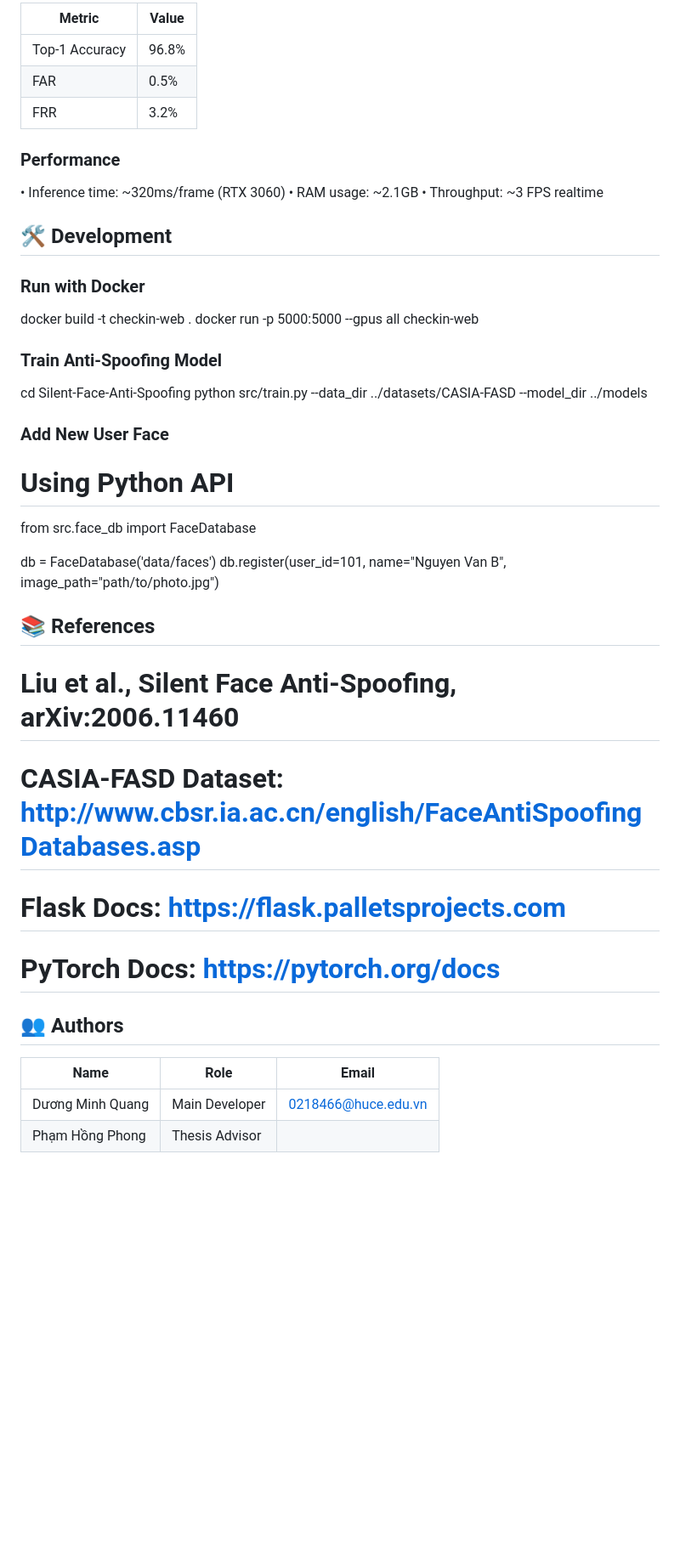
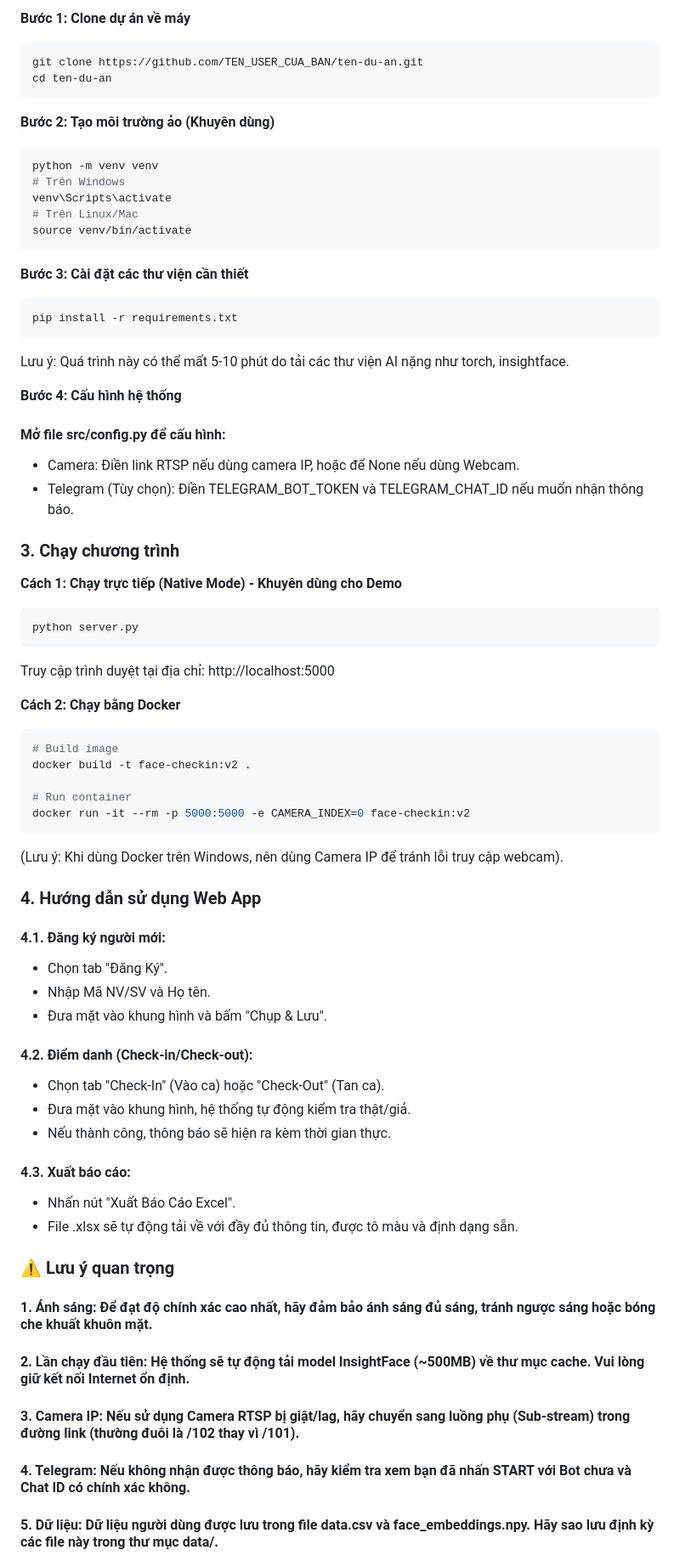
Before and after one commit to Subtitute/Checkin-web, a Markdown page: README.md, the part around one of its changes. Shown at 85% size. Drawn GitHub-style; blank space fills up the shorter version.

Commit message:
Revise README for project name and feature updates
Updated README to reflect project name change and added features. Improved structure and content for clarity.

````diff
--- a/README.md
+++ b/README.md
@@ -180,42 +59,65 @@ print(res.json())
 
-| Metric | Value |
-|--------|-------|
-| Top-1 Accuracy | 96.8% |
-| FAR | 0.5% |
-| FRR | 3.2% |
+**Bước 1: Clone dự án về máy**
+```bash
+git clone https://github.com/TEN_USER_CUA_BAN/ten-du-an.git
+cd ten-du-an
+```
 
-### Performance
-• Inference time: ~320ms/frame (RTX 3060)
-• RAM usage: ~2.1GB
-• Throughput: ~3 FPS realtime
+**Bước 2: Tạo môi trường ảo (Khuyên dùng)**
+```bash
+python -m venv venv
+# Trên Windows
+venv\Scripts\activate
+# Trên Linux/Mac
+source venv/bin/activate
+```
 
-## 🛠️ Development
-### Run with Docker
+**Bước 3: Cài đặt các thư viện cần thiết**
+```bash
+pip install -r requirements.txt
+```
+Lưu ý: Quá trình này có thể mất 5-10 phút do tải các thư viện AI nặng như torch, insightface.
 
-docker build -t checkin-web .
-docker run -p 5000:5000 --gpus all checkin-web
+**Bước 4: Cấu hình hệ thống**
+#### Mở file src/config.py để cấu hình:
+* Camera: Điền link RTSP nếu dùng camera IP, hoặc để None nếu dùng Webcam.
+* Telegram (Tùy chọn): Điền TELEGRAM_BOT_TOKEN và TELEGRAM_CHAT_ID nếu muốn nhận thông báo.
 
-### Train Anti-Spoofing Model
-cd Silent-Face-Anti-Spoofing
-python src/train.py --data_dir ../datasets/CASIA-FASD --model_dir ../models
+### 3. Chạy chương trình
 
-### Add New User Face
-# Using Python API
-from src.face_db import FaceDatabase
+**Cách 1: Chạy trực tiếp (Native Mode) - Khuyên dùng cho Demo**
+```bash
+python server.py
+```
+Truy cập trình duyệt tại địa chỉ: http://localhost:5000
 
-db = FaceDatabase('data/faces')
-db.register(user_id=101, name="Nguyen Van B", image_path="path/to/photo.jpg")
+**Cách 2: Chạy bằng Docker**
+```bash
+# Build image
+docker build -t face-checkin:v2 .
 
-## 📚 References
-# Liu et al., Silent Face Anti-Spoofing, arXiv:2006.11460
-# CASIA-FASD Dataset: http://www.cbsr.ia.ac.cn/english/FaceAntiSpoofingDatabases.asp
-# Flask Docs: https://flask.palletsprojects.com
-# PyTorch Docs: https://pytorch.org/docs
+# Run container
+docker run -it --rm -p 5000:5000 -e CAMERA_INDEX=0 face-checkin:v2
+```
+(Lưu ý: Khi dùng Docker trên Windows, nên dùng Camera IP để tránh lỗi truy cập webcam).
 
-## 👥 Authors
+### 4. Hướng dẫn sử dụng Web App
+#### 4.1. Đăng ký người mới:
+* Chọn tab "Đăng Ký".
+* Nhập Mã NV/SV và Họ tên.
+* Đưa mặt vào khung hình và bấm "Chụp & Lưu".
+#### 4.2. Điểm danh (Check-in/Check-out):
+* Chọn tab "Check-In" (Vào ca) hoặc "Check-Out" (Tan ca).
+* Đưa mặt vào khung hình, hệ thống tự động kiểm tra thật/giả.
+* Nếu thành công, thông báo sẽ hiện ra kèm thời gian thực.
+#### 4.3. Xuất báo cáo:
+* Nhấn nút "Xuất Báo Cáo Excel".
+* File .xlsx sẽ tự động tải về với đầy đủ thông tin, được tô màu và định dạng sẵn.
 
-| Name | Role | Email |
-|------|------|-------|
-| Dương Minh Quang | Main Developer | 0218466@huce.edu.vn |
-| Phạm Hồng Phong | Thesis Advisor |                      |
+### ⚠️ Lưu ý quan trọng
+#### 1. Ánh sáng: Để đạt độ chính xác cao nhất, hãy đảm bảo ánh sáng đủ sáng, tránh ngược sáng hoặc bóng che khuất khuôn mặt.
+#### 2. Lần chạy đầu tiên: Hệ thống sẽ tự động tải model InsightFace (~500MB) về thư mục cache. Vui lòng giữ kết nối Internet ổn định.
+#### 3. Camera IP: Nếu sử dụng Camera RTSP bị giật/lag, hãy chuyển sang luồng phụ (Sub-stream) trong đường link (thường đuôi là /102 thay vì /101).
+#### 4. Telegram: Nếu không nhận được thông báo, hãy kiểm tra xem bạn đã nhấn START với Bot chưa và Chat ID có chính xác không.
+#### 5. Dữ liệu: Dữ liệu người dùng được lưu trong file data.csv và face_embeddings.npy. Hãy sao lưu định kỳ các file này trong thư mục data/.
 
````
Also changed, not shown: other parts of README.md (+86 -164 lines).
